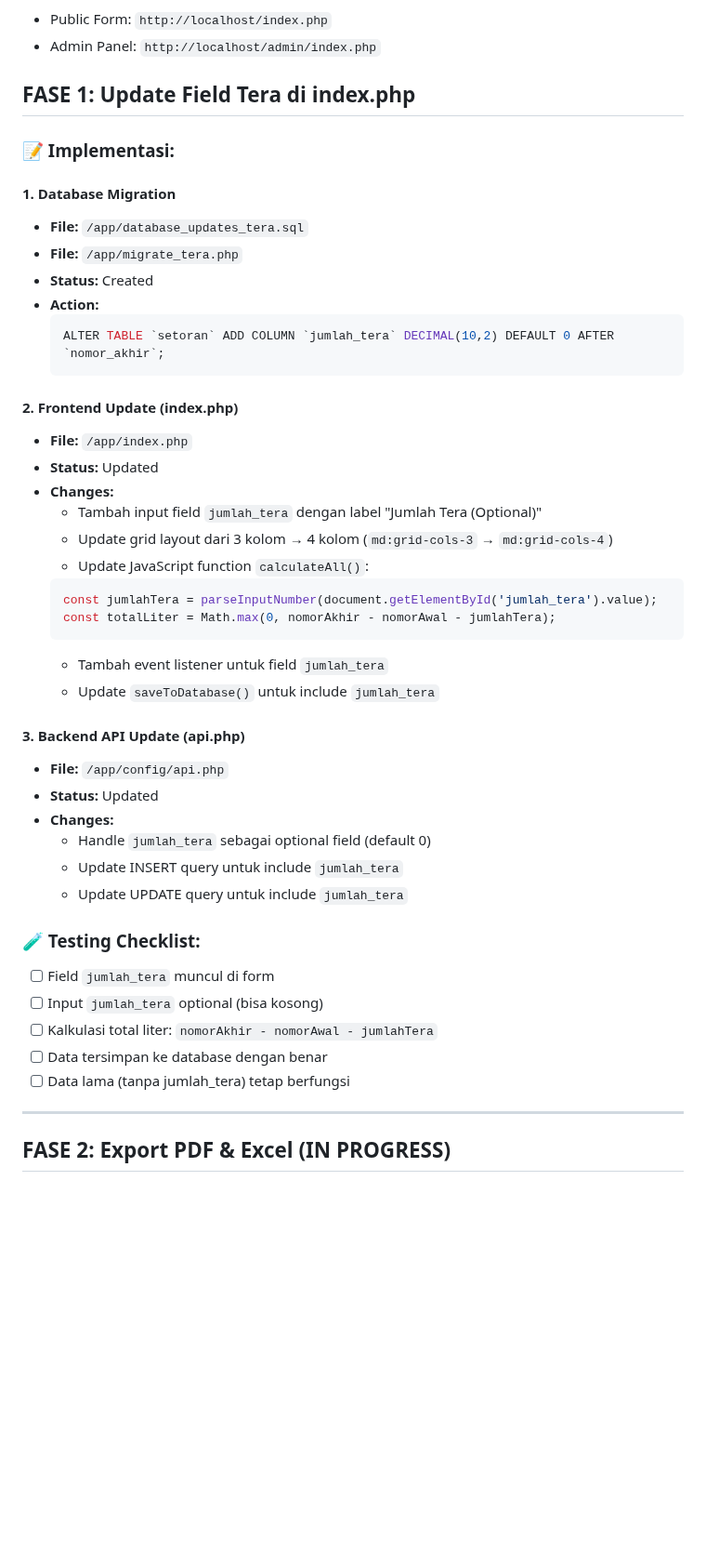
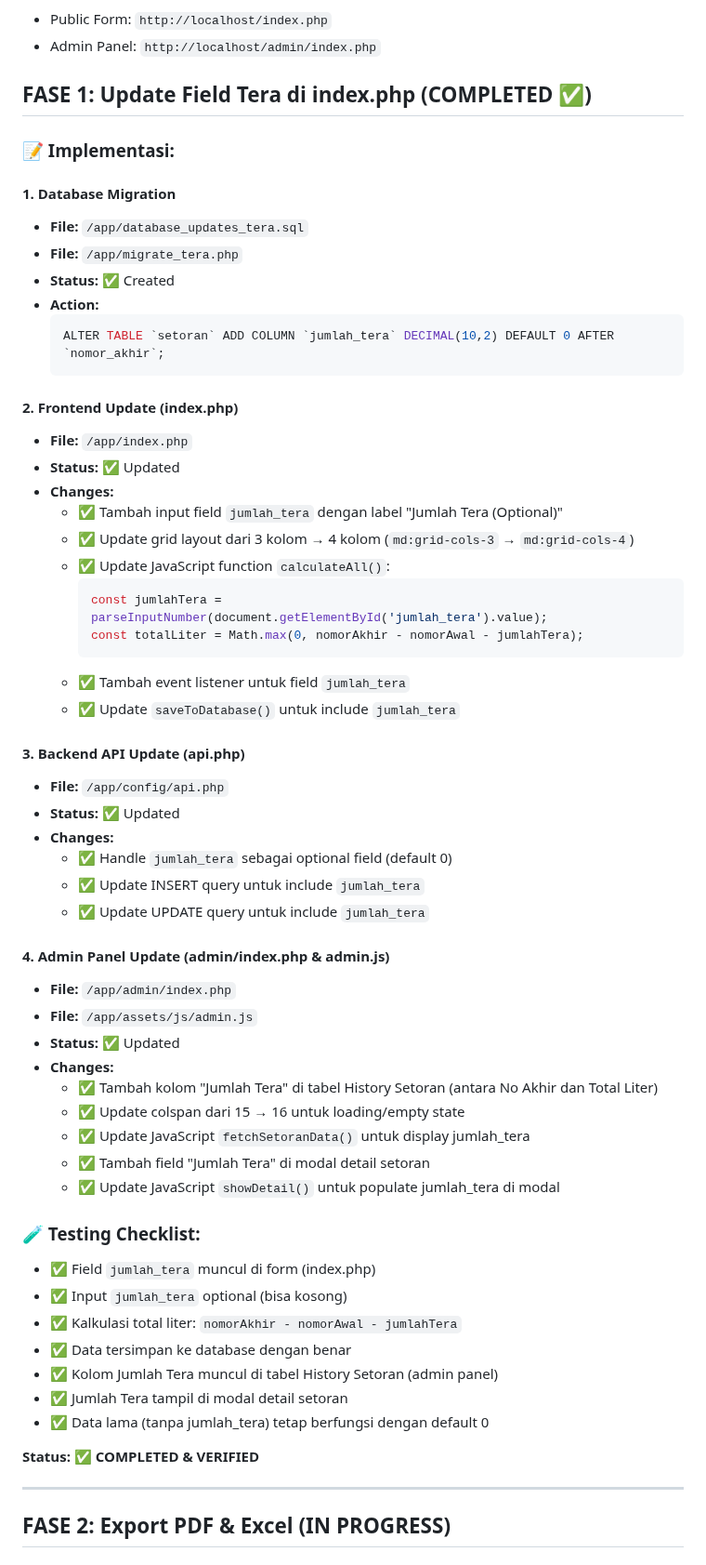
Before and after one commit to tekrabyte/posm, a Markdown page: test_result.md, the part around the change. Shown at 93% size. GitHub-like rendering; blank space fills up the shorter version.

Commit message:
auto-commit for 4d2adf12-74e1-4d76-96e6-3797fa55f894

````diff
--- a/test_result.md
+++ b/test_result.md
@@ -29,14 +29,14 @@ php -S 0.0.0.0:3000
 - Admin Panel: `http://localhost/admin/index.php`
 
 
-##  FASE 1: Update Field Tera di index.php
+##  FASE 1: Update Field Tera di index.php (COMPLETED ✅)
 
 ### 📝 Implementasi:
 
 #### 1. Database Migration
 - **File:** `/app/database_updates_tera.sql`
 - **File:** `/app/migrate_tera.php`
-- **Status:**  Created
+- **Status:** ✅ Created
 - **Action:**
   ```sql
   ALTER TABLE `setoran` ADD COLUMN `jumlah_tera` DECIMAL(10,2) DEFAULT 0 AFTER `nomor_akhir`;
@@ -44,32 +44,47 @@ php -S 0.0.0.0:3000
 
 #### 2. Frontend Update (index.php)
 - **File:** `/app/index.php`
-- **Status:**  Updated
+- **Status:** ✅ Updated
 - **Changes:**
-  -  Tambah input field `jumlah_tera` dengan label "Jumlah Tera (Optional)"
-  -  Update grid layout dari 3 kolom → 4 kolom (`md:grid-cols-3` → `md:grid-cols-4`)
-  -  Update JavaScript function `calculateAll()`:
+  - ✅ Tambah input field `jumlah_tera` dengan label "Jumlah Tera (Optional)"
+  - ✅ Update grid layout dari 3 kolom → 4 kolom (`md:grid-cols-3` → `md:grid-cols-4`)
+  - ✅ Update JavaScript function `calculateAll()`:
     ```javascript
     const jumlahTera = parseInputNumber(document.getElementById('jumlah_tera').value);
     const totalLiter = Math.max(0, nomorAkhir - nomorAwal - jumlahTera);
     ```
-  - Tambah event listener untuk field `jumlah_tera`
-  - Update `saveToDatabase()` untuk include `jumlah_tera`
+  - ✅ Tambah event listener untuk field `jumlah_tera`
+  - ✅ Update `saveToDatabase()` untuk include `jumlah_tera`
 
 #### 3. Backend API Update (api.php)
 - **File:** `/app/config/api.php`
-- **Status:**  Updated
+- **Status:** ✅ Updated
 - **Changes:**
-  -  Handle `jumlah_tera` sebagai optional field (default 0)
-  -  Update INSERT query untuk include `jumlah_tera`
-  -  Update UPDATE query untuk include `jumlah_tera`
+  - ✅ Handle `jumlah_tera` sebagai optional field (default 0)
+  - ✅ Update INSERT query untuk include `jumlah_tera`
+  - ✅ Update UPDATE query untuk include `jumlah_tera`
+
+#### 4. Admin Panel Update (admin/index.php & admin.js)
+- **File:** `/app/admin/index.php`
+- **File:** `/app/assets/js/admin.js`
+- **Status:** ✅ Updated
+- **Changes:**
+  - ✅ Tambah kolom "Jumlah Tera" di tabel History Setoran (antara No Akhir dan Total Liter)
+  - ✅ Update colspan dari 15 → 16 untuk loading/empty state
+  - ✅ Update JavaScript `fetchSetoranData()` untuk display jumlah_tera
+  - ✅ Tambah field "Jumlah Tera" di modal detail setoran
+  - ✅ Update JavaScript `showDetail()` untuk populate jumlah_tera di modal
 
 ### 🧪 Testing Checklist:
-- [ ] Field `jumlah_tera` muncul di form
-- [ ] Input `jumlah_tera` optional (bisa kosong)
-- [ ] Kalkulasi total liter: `nomorAkhir - nomorAwal - jumlahTera`
-- [ ] Data tersimpan ke database dengan benar
-- [ ] Data lama (tanpa jumlah_tera) tetap berfungsi
+- ✅ Field `jumlah_tera` muncul di form (index.php)
+- ✅ Input `jumlah_tera` optional (bisa kosong)
+- ✅ Kalkulasi total liter: `nomorAkhir - nomorAwal - jumlahTera`
+- ✅ Data tersimpan ke database dengan benar
+- ✅ Kolom Jumlah Tera muncul di tabel History Setoran (admin panel)
+- ✅ Jumlah Tera tampil di modal detail setoran
+- ✅ Data lama (tanpa jumlah_tera) tetap berfungsi dengan default 0
+
+**Status:** ✅ **COMPLETED & VERIFIED**
 
 ---
 
````
